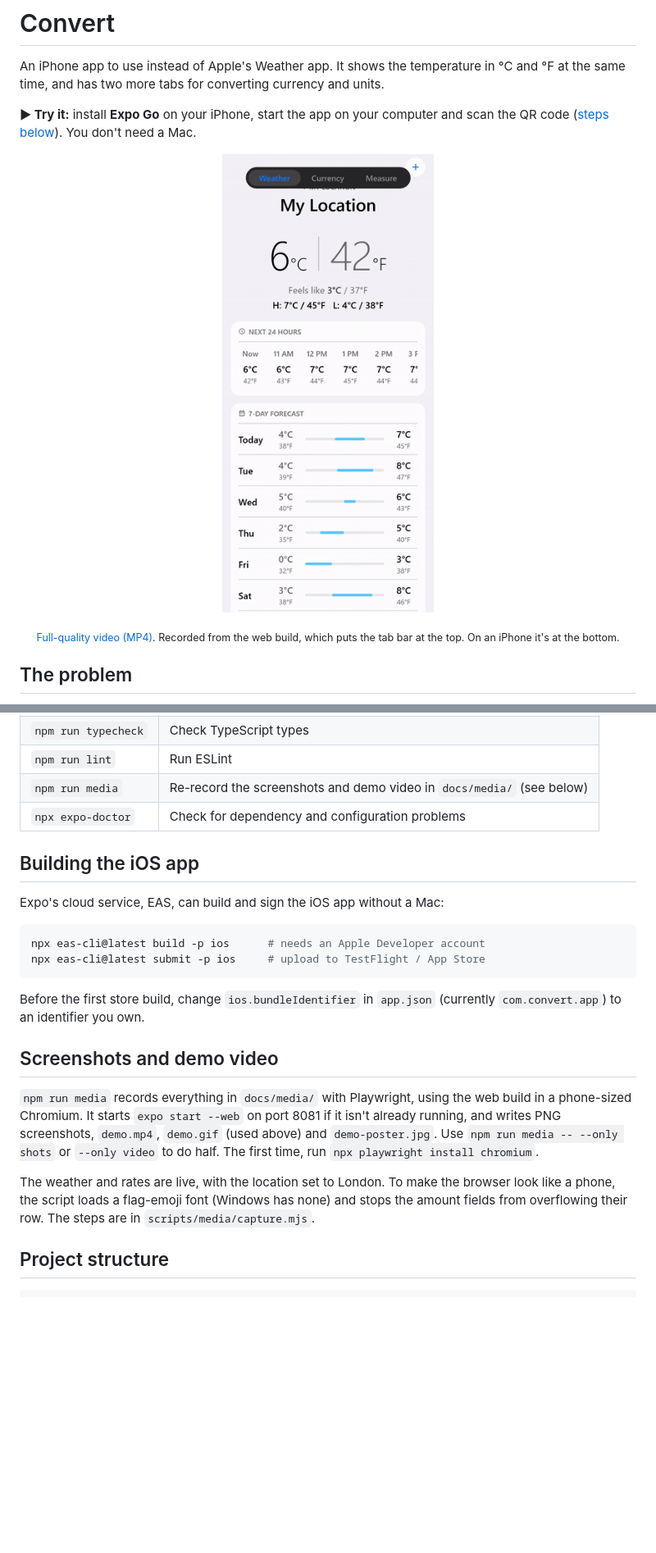
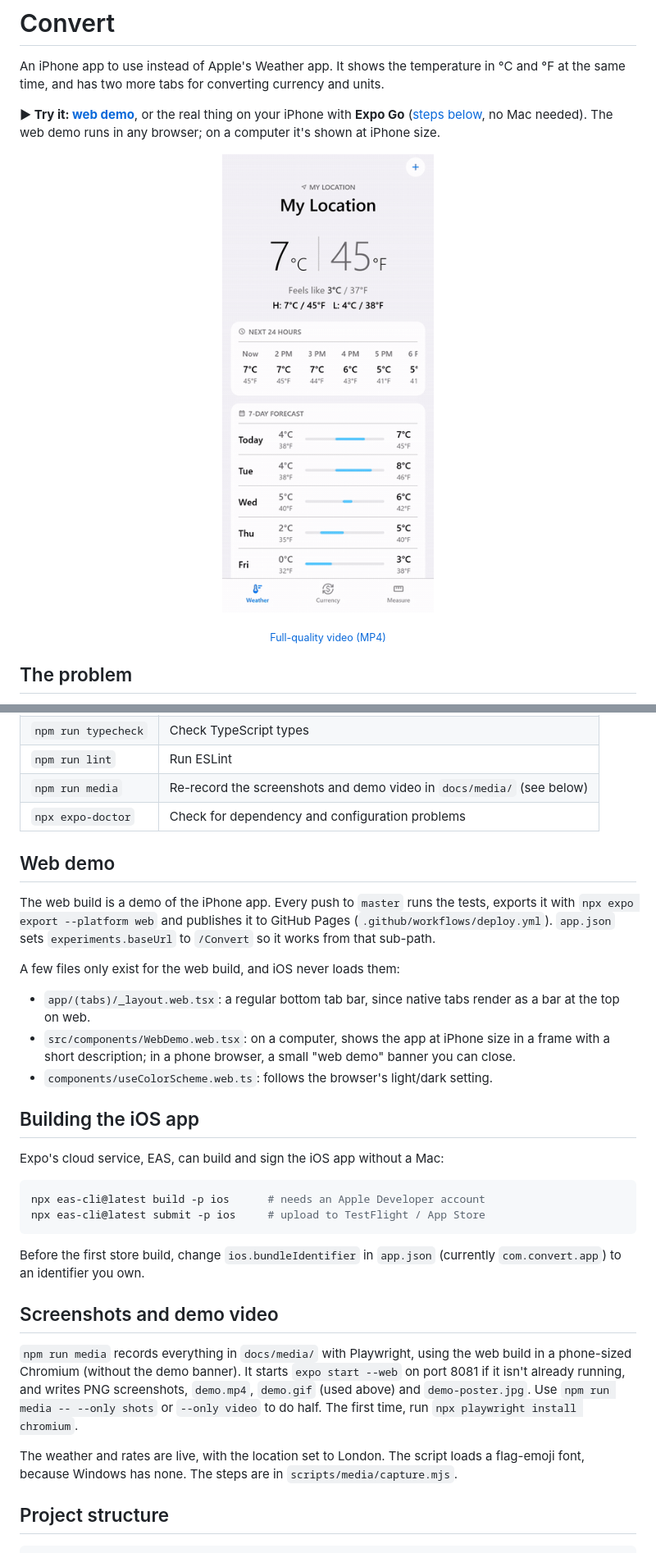
Before and after one commit to MasonHolland/Convert, a Markdown page: README.md, 2 parts joined by grey strips. Shown at 82% size. Rendered like a GitHub page; pictures changed too: docs/media/demo.gif; blank space fills up the shorter version.

```diff
--- a/README.md
+++ b/README.md
@@ -2,12 +2,12 @@
 
 An iPhone app to use instead of Apple's Weather app. It shows the temperature in °C and °F at the same time, and has two more tabs for converting currency and units.
 
-**▶ Try it:** install **Expo Go** on your iPhone, start the app on your computer and scan the QR code ([steps below](#run-it-on-your-phone)). You don't need a Mac.
+**▶ Try it: [web demo](https://masonholland.github.io/Convert/)**, or the real thing on your iPhone with **Expo Go** ([steps below](#run-it-on-your-phone), no Mac needed). The web demo runs in any browser; on a computer it's shown at iPhone size.
 
 <p align="center">
   <img src="docs/media/demo.gif" width="300" alt="Demo: current weather in °C and °F, adding Tokyo and swiping between cities, converting 250 USD to GBP and JPY, then converting kilograms and a marathon distance">
 </p>
-<p align="center"><sub><a href="docs/media/demo.mp4">Full-quality video (MP4)</a>. Recorded from the web build, which puts the tab bar at the top. On an iPhone it's at the bottom.</sub></p>
+<p align="center"><sub><a href="docs/media/demo.mp4">Full-quality video (MP4)</a></sub></p>
 
 ## The problem
 
@@ -126,6 +126,16 @@ If the phone can't connect (a guest or office network, for example), use `npx ex
 | `npm run lint` | Run ESLint |
 | `npm run media` | Re-record the screenshots and demo video in `docs/media/` (see below) |
 | `npx expo-doctor` | Check for dependency and configuration problems |
+
+## Web demo
+
+The web build is a demo of the iPhone app. Every push to `master` runs the tests, exports it with `npx expo export --platform web` and publishes it to GitHub Pages (`.github/workflows/deploy.yml`). `app.json` sets `experiments.baseUrl` to `/Convert` so it works from that sub-path.
+
+A few files only exist for the web build, and iOS never loads them:
+
+- `app/(tabs)/_layout.web.tsx`: a regular bottom tab bar, since native tabs render as a bar at the top on web.
+- `src/components/WebDemo.web.tsx`: on a computer, shows the app at iPhone size in a frame with a short description; in a phone browser, a small "web demo" banner you can close.
+- `components/useColorScheme.web.ts`: follows the browser's light/dark setting.
 
 ## Building the iOS app
 
@@ -140,9 +150,9 @@ Before the first store build, change `ios.bundleIdentifier` in `app.json` (curre
 
 ## Screenshots and demo video
 
-`npm run media` records everything in `docs/media/` with Playwright, using the web build in a phone-sized Chromium. It starts `expo start --web` on port 8081 if it isn't already running, and writes PNG screenshots, `demo.mp4`, `demo.gif` (used above) and `demo-poster.jpg`. Use `npm run media -- --only shots` or `--only video` to do half. The first time, run `npx playwright install chromium`.
+`npm run media` records everything in `docs/media/` with Playwright, using the web build in a phone-sized Chromium (without the demo banner). It starts `expo start --web` on port 8081 if it isn't already running, and writes PNG screenshots, `demo.mp4`, `demo.gif` (used above) and `demo-poster.jpg`. Use `npm run media -- --only shots` or `--only video` to do half. The first time, run `npx playwright install chromium`.
 
-The weather and rates are live, with the location set to London. To make the browser look like a phone, the script loads a flag-emoji font (Windows has none) and stops the amount fields from overflowing their row. The steps are in `scripts/media/capture.mjs`.
+The weather and rates are live, with the location set to London. The script loads a flag-emoji font, because Windows has none. The steps are in `scripts/media/capture.mjs`.
 
 ## Project structure
 
```
Also changed, not shown: other parts of README.md (+4 -3 lines), docs/media/01-weather.png, docs/media/02-weather-city.png, docs/media/03-currency.png, docs/media/05-measure.png, docs/media/demo-poster.jpg, 12 other files.
